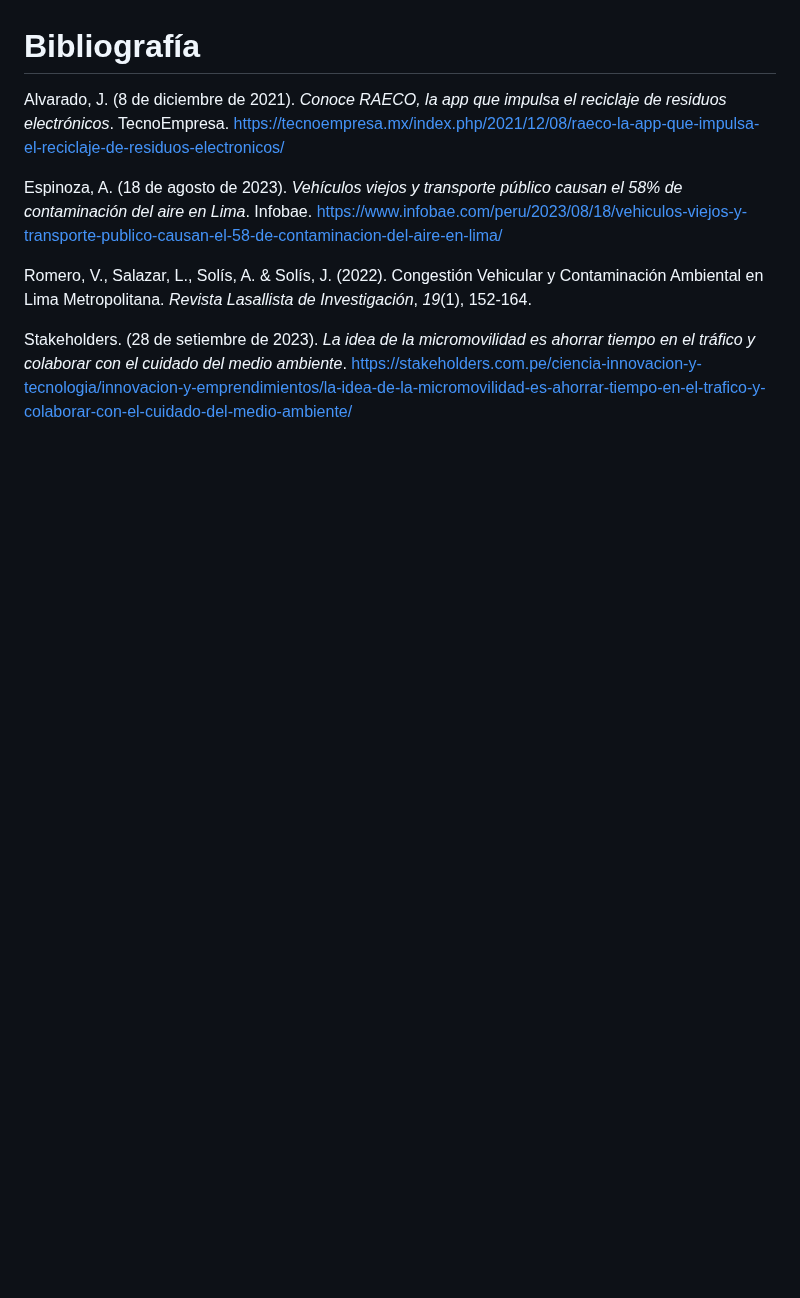
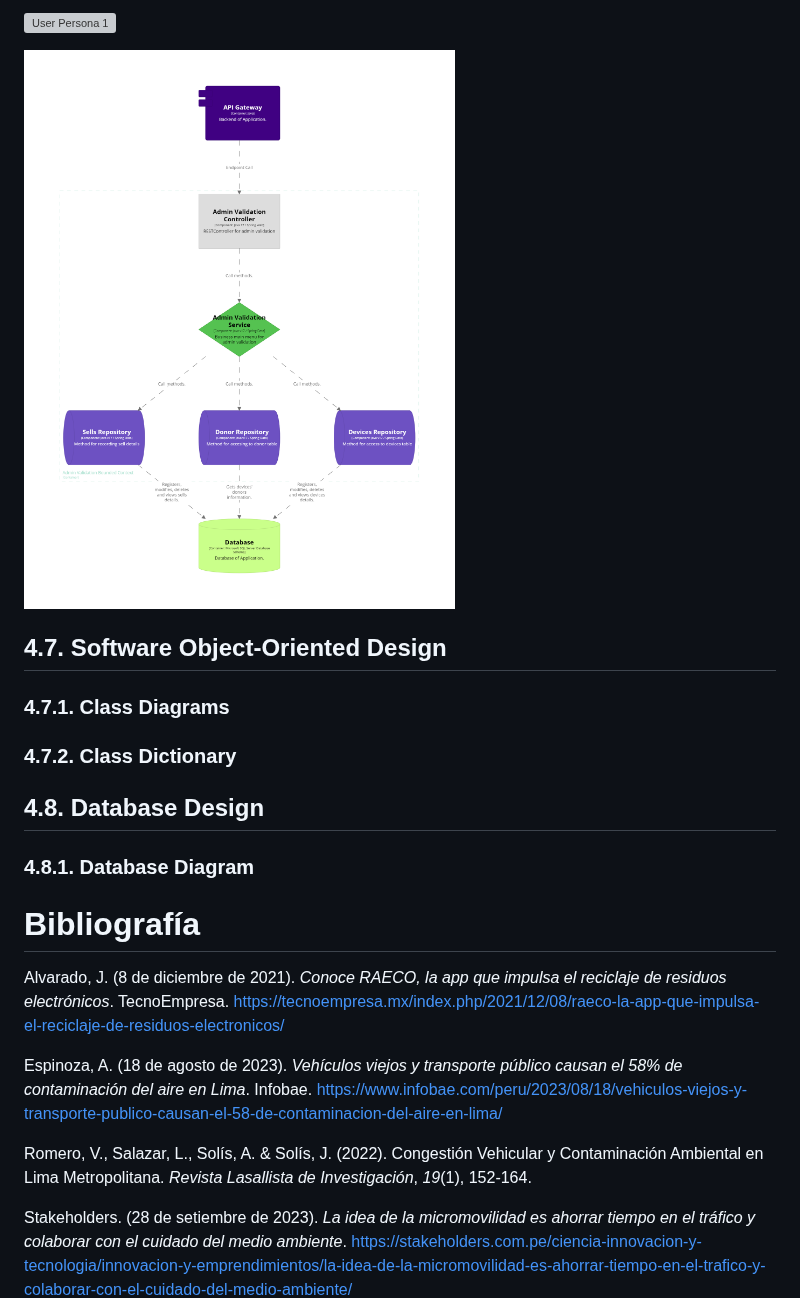
Before and after one commit to Salvlormonch1/RecyTech, a Markdown page: README.md, the part around one of its changes. Drawn GitHub-style; blank space fills up the shorter version; grey boxes are pictures that could not be loaded.

```diff
--- a/README.md
+++ b/README.md
@@ -703,3 +731,13 @@ El sistema de búsqueda para los compradores funcionará de dos formas mediante
+<img src="images/img-buy-component.png" alt="User Persona 1" style="width: 65;"></img>
+
+<img src="images/img-validation-component.png" alt="User Persona 1" style="width: 65;"></img>
+
+## 4.7. Software Object-Oriented Design
+### 4.7.1. Class Diagrams
+### 4.7.2. Class Dictionary
+## 4.8. Database Design
+### 4.8.1. Database Diagram
+
 # Bibliografía
 
 
```
Also changed, not shown: other parts of README.md (+36 -8 lines).
